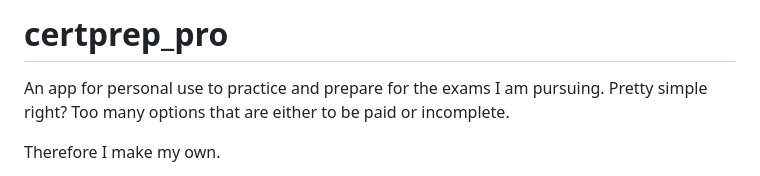
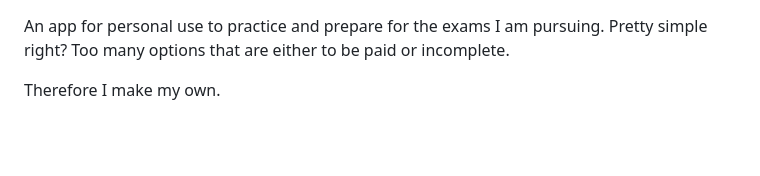
Before and after one commit to TonyMontana-dev/certprep_pro, a Markdown page: README.md, the part around the change. Rendered like a GitHub page; blank space fills up the shorter version.

```diff
--- a/README.md
+++ b/README.md
@@ -1,5 +1,3 @@
-# certprep_pro
-
 An app for personal use to practice and prepare for the exams I am pursuing.
 Pretty simple right? Too many options that are either to be paid or incomplete.
 
```
